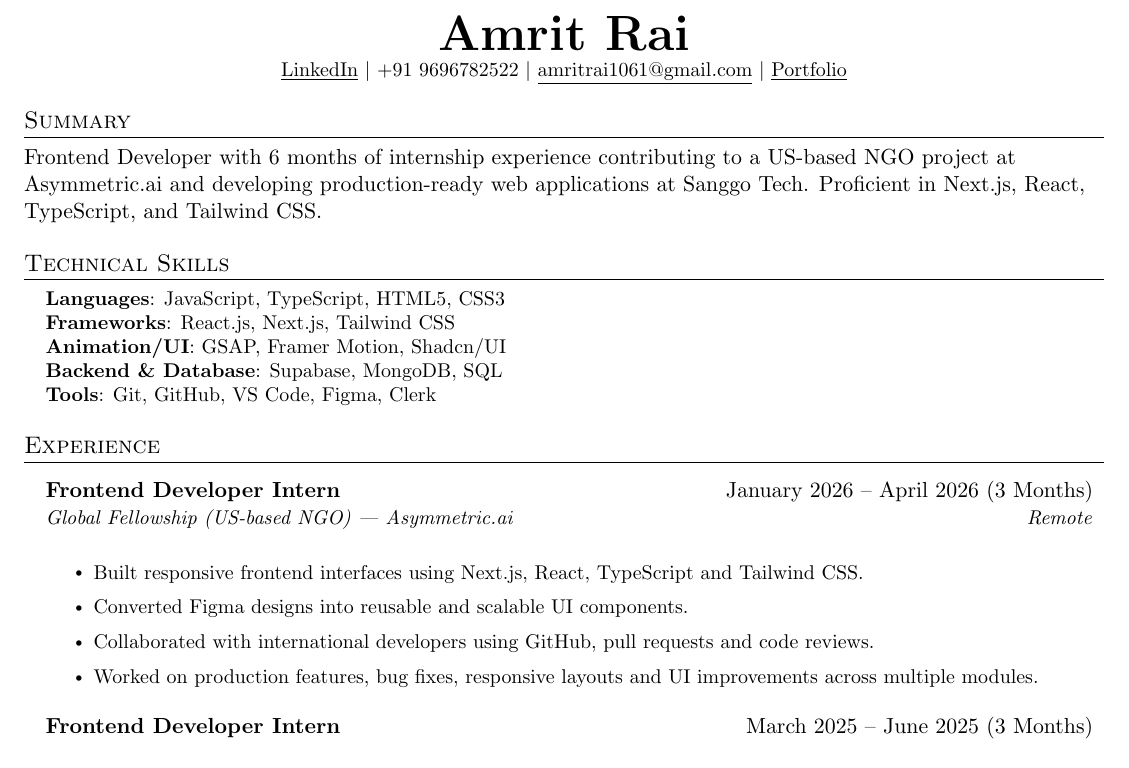
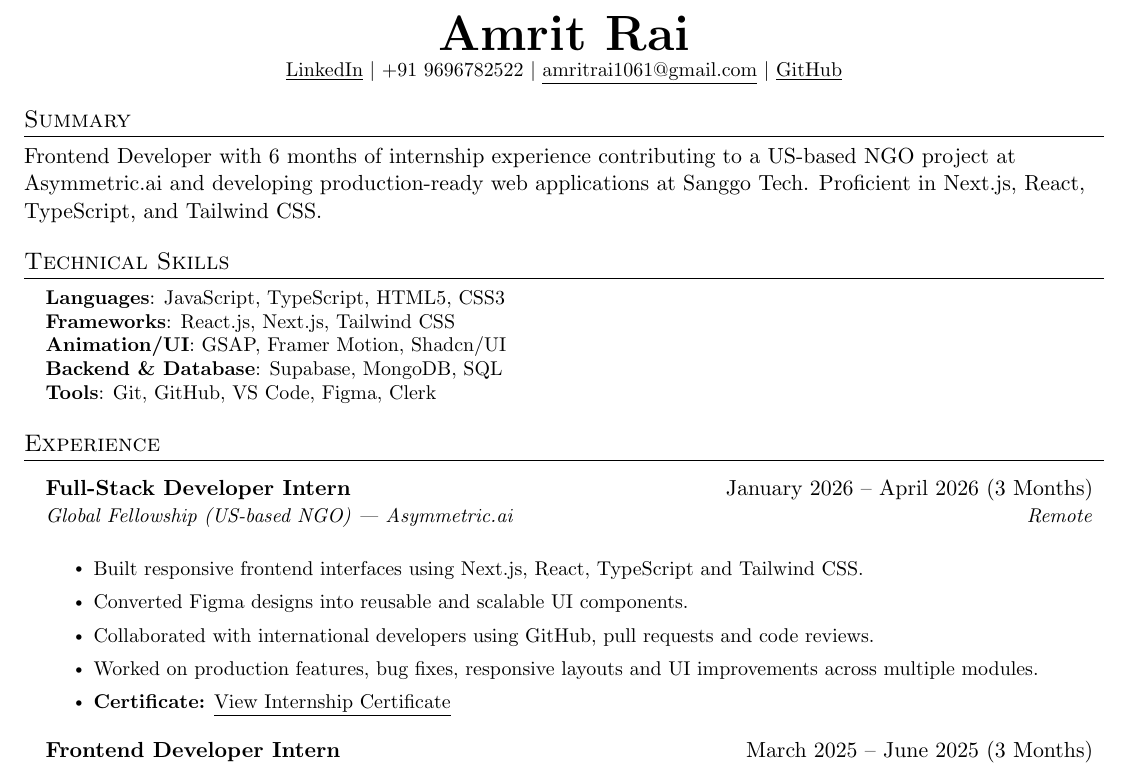
Before and after one commit to amritrai404/FullStack_Developer_Resume, a LaTeX document (main.tex): part of page 1 of 2, cut so that both start at the same text. Compiled offline with pdfLaTeX.

Commit message:
Modify internship title and add GitHub link
Updated job title from 'Frontend Developer Intern' to 'Full-Stack Developer Intern' and added a GitHub link.

```diff
--- a/main.tex
+++ b/main.tex
@@ -85,7 +85,7 @@
     \href{https://www.linkedin.com/in/amrit-rai-data-analyst}{\underline{LinkedIn}} $|$
     +91 9696782522 $|$
     \href{mailto:amritrai1061@gmail.com}{\underline{amritrai1061@gmail.com}} $|$
-    \href{https://amritrai-portfolio.netlify.app/}{\underline{Portfolio}}
+    \href{https://github.com/amritrai404/}{\underline{GitHub}}
 \end{center}
 
 %-----------SUMMARY-----------
@@ -111,13 +111,14 @@ Frontend Developer with 6 months of internship experience contributing to a US-b
 \resumeSubHeadingListStart
 
 \resumeSubheading
-{Frontend Developer Intern}{January 2026 -- April 2026 (3 Months)}
+{Full-Stack Developer Intern}{January 2026 -- April 2026 (3 Months)}
 {Global Fellowship (US-based NGO) | Asymmetric.ai}{Remote}
 \resumeItemListStart
 \resumeItem{Built responsive frontend interfaces using Next.js, React, TypeScript and Tailwind CSS.}
 \resumeItem{Converted Figma designs into reusable and scalable UI components.}
 \resumeItem{Collaborated with international developers using GitHub, pull requests and code reviews.}
 \resumeItem{Worked on production features, bug fixes, responsive layouts and UI improvements across multiple modules.}
+\resumeItem{\textbf{Certificate:} \href{https://drive.google.com/file/d/1oa3dAtb4XT4H3nf_lRcCZcOLtp1Xn0VY/view}{\underline{View Internship Certificate}}}
 \resumeItemListEnd
 
 \resumeSubheading
```
Also changed, not shown: main.tex (2 more changed lines).
